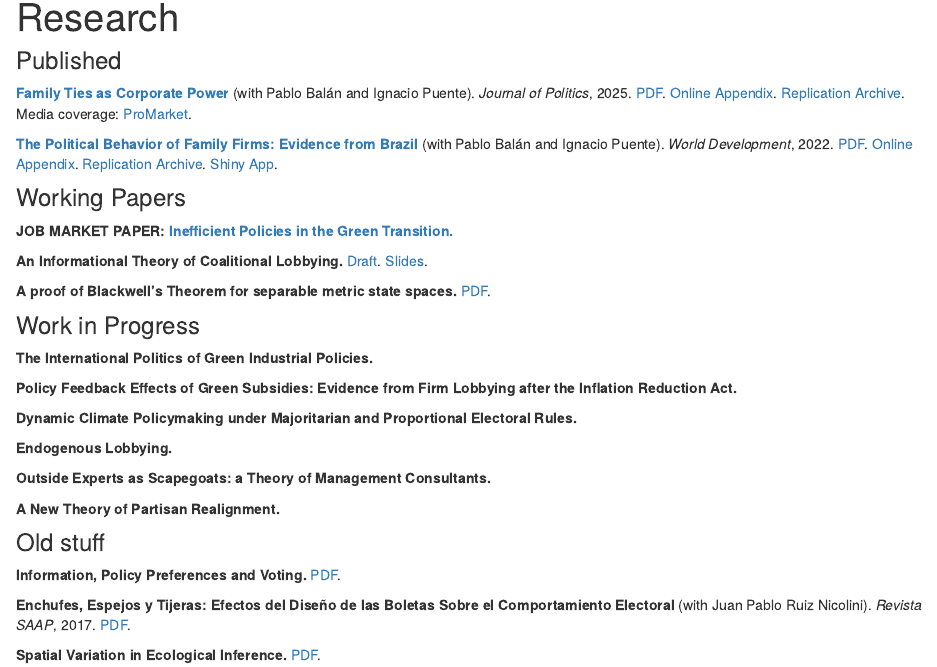
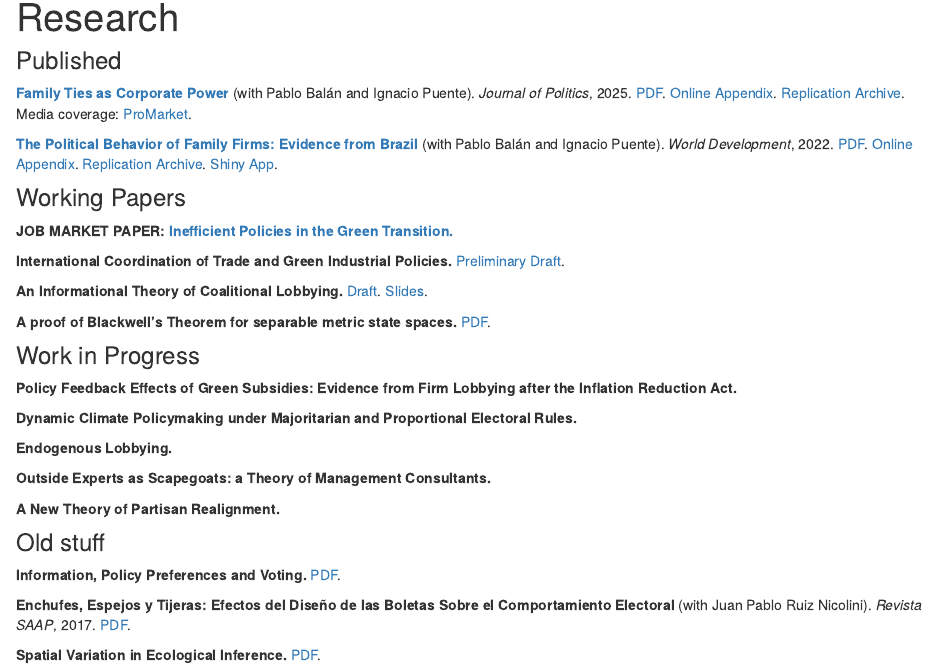
Before and after one commit to juandodyk/juandodyk.github.io, an R Markdown document (research.Rmd): the page in a window 1100 px wide, from 90 px down. Rendered offline with R 4.5, knitr and Pandoc, with nearby package versions; drawn as R Markdown's standard HTML page in place of the format the file asks for.

Commit message:
trade and gip paper

```diff
--- a/research.Rmd
+++ b/research.Rmd
@@ -14,13 +14,13 @@ output: distill::distill_article
 
 **JOB MARKET PAPER:** [**Inefficient Policies in the Green Transition.**](files/jmp.pdf)
 
+**International Coordination of Trade and Green Industrial Policies.** [Preliminary Draft](files/tradegipcoord.pdf).
+
 **An Informational Theory of Coalitional Lobbying.** [Draft](files/collectivelobby.pdf). [Slides](files/coalitions_presentation.pdf).
 
 **A proof of Blackwell's Theorem for separable metric state spaces.** [PDF](files/blackwell_new.pdf).
 
 ### Work in Progress
-
-**The International Politics of Green Industrial Policies.**
 
 **Policy Feedback Effects of Green Subsidies: Evidence from Firm Lobbying after the Inflation Reduction Act.**
 
```
Also changed, not shown: docs/posts/posts.json, docs/search.json, files/tradegipcoord.pdf (added), 16 other files.
